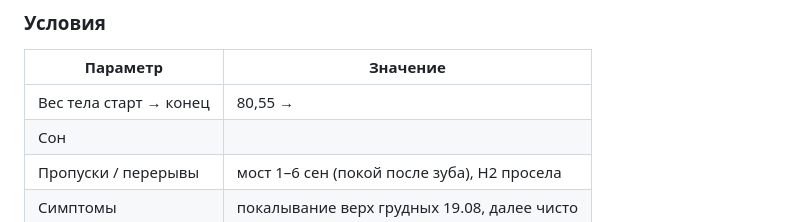
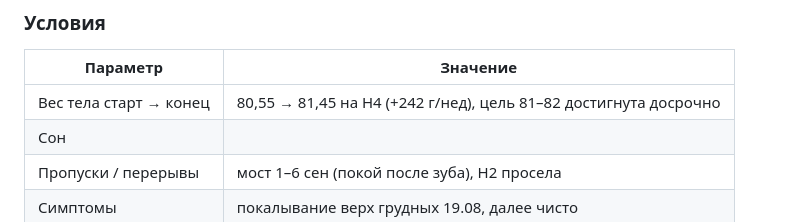
Before and after one commit to Aistben/PRogramlift, a Markdown page: 03_Итоги_циклов.md, the part around the change. Drawn GitHub-style.

```diff
--- a/03_Итоги_циклов.md
+++ b/03_Итоги_циклов.md
@@ -57,7 +57,7 @@
 
 | Параметр | Значение |
 |---|---|
-| Вес тела старт → конец | 80,55 → |
+| Вес тела старт → конец | 80,55 → 81,45 на Н4 (+242 г/нед), цель 81–82 достигнута досрочно |
 | Сон | |
 | Пропуски / перерывы | мост 1–6 сен (покой после зуба), Н2 просела |
 | Симптомы | покалывание верх грудных 19.08, далее чисто |
```
Also changed, not shown: 00_Профиль_спортсмена.md (+2 -1 lines), 02_Журнал_тренировок.md (+41 -0 lines).
